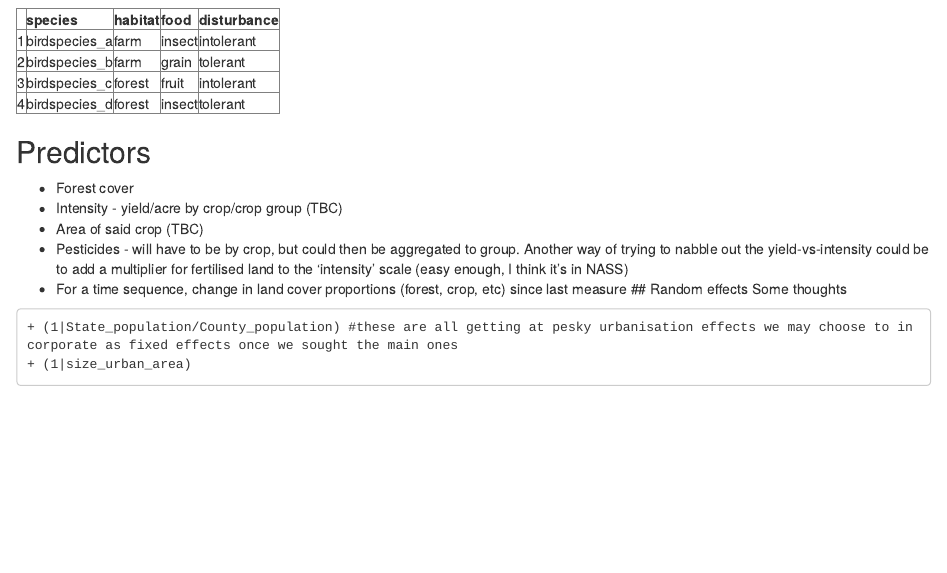
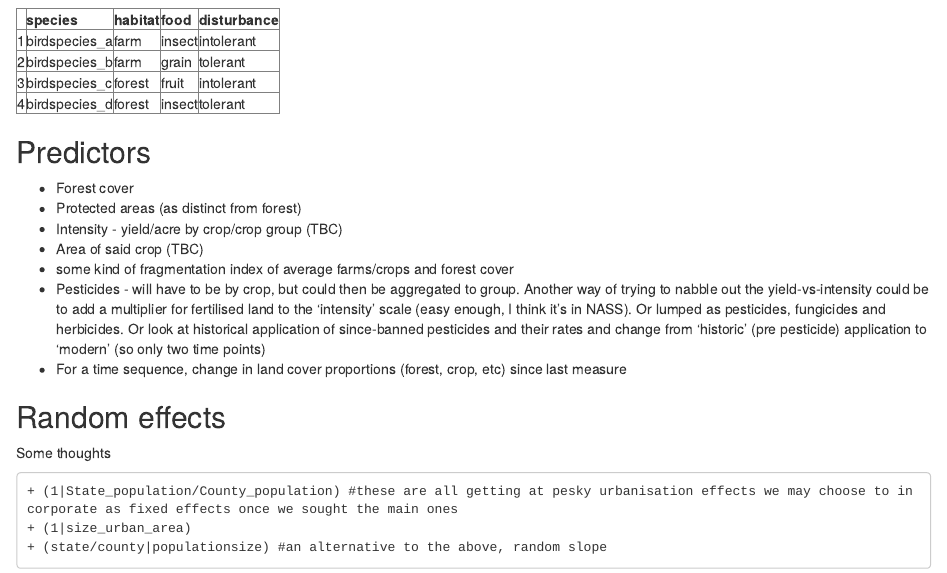
Before and after one commit to slomascolo/NCEAS-RENCI_2014, an R Markdown document (GLMM notes.Rmd): the page in a window 1100 px wide, from 380 px down. Rendered offline with R 4.5, knitr and Pandoc, with nearby package versions.

Commit message:
"why this keeps not committing is beyond me WAH"

````diff
--- a/GLMM notes.Rmd
+++ b/GLMM notes.Rmd
@@ -25,15 +25,19 @@ Suggest separate analyses for the following responses:
 
 ## Predictors
 * Forest cover
+* Protected areas (as distinct from forest)
 * Intensity - yield/acre by crop/crop group (TBC)
 * Area of said crop (TBC)
+* some kind of fragmentation index of average farms/crops and forest cover
 * Pesticides - will have to be by crop, but could then be aggregated to group.
-Another way of trying to nabble out the yield-vs-intensity could be to add a multiplier for fertilised land to the 'intensity' scale (easy enough, I think it's in NASS)
+Another way of trying to nabble out the yield-vs-intensity could be to add a multiplier for fertilised land to the 'intensity' scale (easy enough, I think it's in NASS). Or lumped as pesticides, fungicides and herbicides.  Or look at historical application of since-banned pesticides and their rates and change from 'historic' (pre pesticide) application to 'modern' (so only two time points)
 * For a time sequence, change in land cover proportions (forest, crop, etc) since last measure
+
 ## Random effects
 Some thoughts
 
 ```
 + (1|State_population/County_population) #these are all getting at pesky urbanisation effects we may choose to incorporate as fixed effects once we sought the main ones
 + (1|size_urban_area)
++ (state/county|populationsize) #an alternative to the above, random slope
 ```
````
